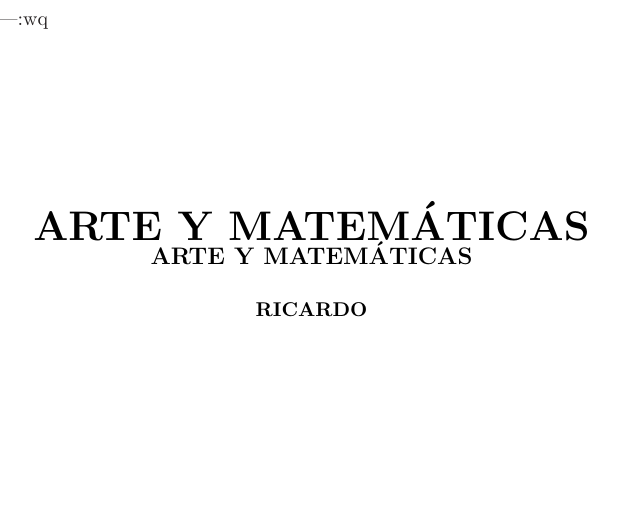
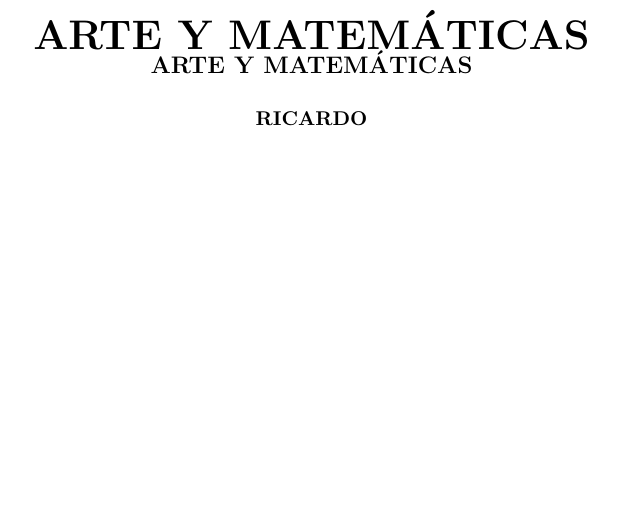
Before and after one commit to fissart/art, a LaTeX thesis (artbook.tex): part of page 1 of 68, cut at the place of the change. Compiled offline with LaTeX, dvips and Ghostscript.

Commit message:
wwwwwwwwwwwwwww

```diff
--- a/artbook.tex
+++ b/artbook.tex
@@ -13,8 +13,7 @@
 %latexmk main.tex -ps -pdf- -dvi- -pvc
 %live-server www.html in folder//npm install -g live-server ///
 %while true; do inotifywait -e CLOSE_WRITE www.asy; asy -f html  www.asy; done; ///
-      |:wq
-
+      |
 %%%%%%%%%%%%%%%%%%%%%%%%%%%%%%%%%%%%%%%%%%
 %https://github.com/fissart/artbook/raw/main/artbook.pdf
 \usepackage[spanish]{babel}
```
